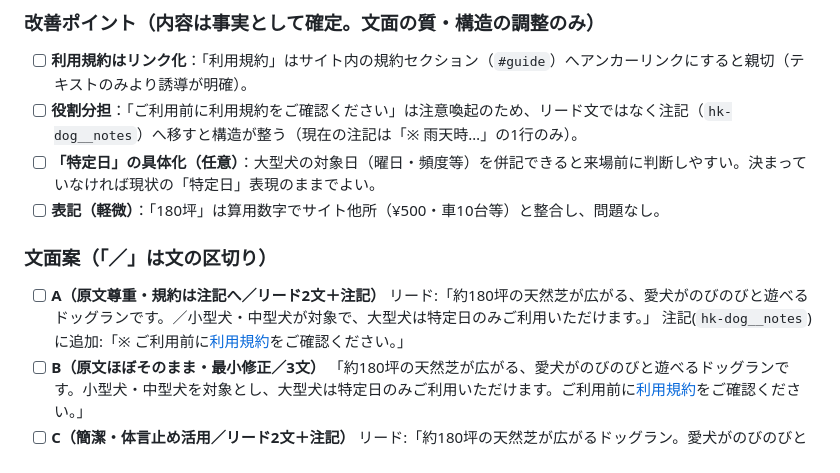
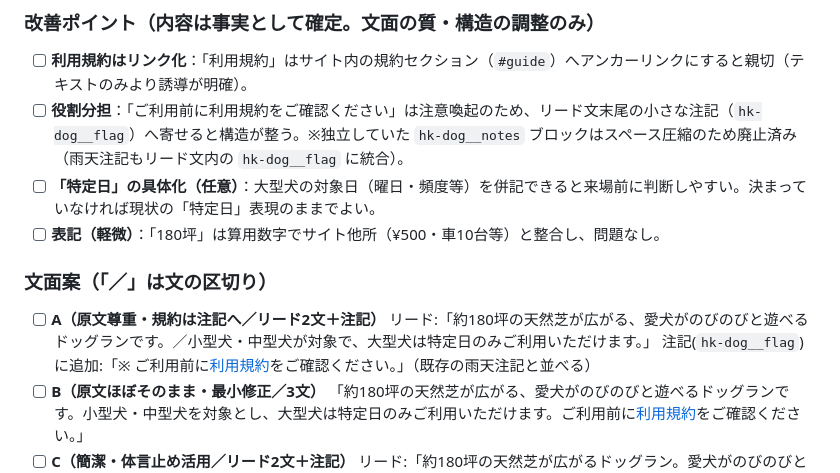
Before and after one commit to yusuke-nakakoji-japan/hanakago_homepages, a Markdown page: docs/backlog.md, the part around one of its changes. Drawn GitHub-style.

```diff
--- a/docs/backlog.md
+++ b/docs/backlog.md
@@ -84,7 +99,7 @@
 ### 改善ポイント（内容は事実として確定。文面の質・構造の調整のみ）
 
 - [ ] **利用規約はリンク化**：「利用規約」はサイト内の規約セクション（`#guide`）へアンカーリンクにすると親切（テキストのみより誘導が明確）。
-- [ ] **役割分担**：「ご利用前に利用規約をご確認ください」は注意喚起のため、リード文ではなく注記（`hk-dog__notes`）へ移すと構造が整う（現在の注記は「※ 雨天時…」の1行のみ）。
+- [ ] **役割分担**：「ご利用前に利用規約をご確認ください」は注意喚起のため、リード文末尾の小さな注記（`hk-dog__flag`）へ寄せると構造が整う。※独立していた `hk-dog__notes` ブロックはスペース圧縮のため廃止済み（雨天注記もリード文内の `hk-dog__flag` に統合）。
 - [ ] **「特定日」の具体化（任意）**：大型犬の対象日（曜日・頻度等）を併記できると来場前に判断しやすい。決まっていなければ現状の「特定日」表現のままでよい。
 - [ ] **表記（軽微）**：「180坪」は算用数字でサイト他所（¥500・車10台等）と整合し、問題なし。
 
@@ -92,7 +107,7 @@
 
 - [ ] **A（原文尊重・規約は注記へ／リード2文＋注記）**
   リード:「約180坪の天然芝が広がる、愛犬がのびのびと遊べるドッグランです。／小型犬・中型犬が対象で、大型犬は特定日のみご利用いただけます。」
-  注記(`hk-dog__notes`)に追加:「※ ご利用前に[利用規約](#guide)をご確認ください。」
+  注記(`hk-dog__flag`)に追加:「※ ご利用前に[利用規約](#guide)をご確認ください。」（既存の雨天注記と並べる）
 - [ ] **B（原文ほぼそのまま・最小修正／3文）**
   「約180坪の天然芝が広がる、愛犬がのびのびと遊べるドッグランです。小型犬・中型犬を対象とし、大型犬は特定日のみご利用いただけます。ご利用前に[利用規約](#guide)をご確認ください。」
 - [ ] **C（簡潔・体言止め活用／リード2文＋注記）**
```
Also changed, not shown: other parts of docs/backlog.md (+20 -5 lines).
